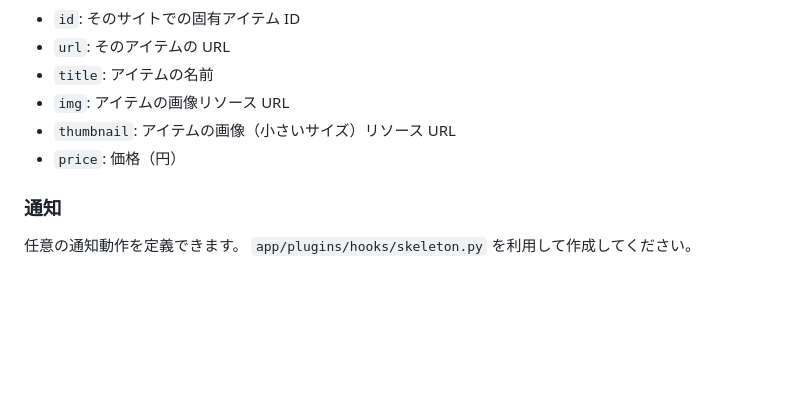
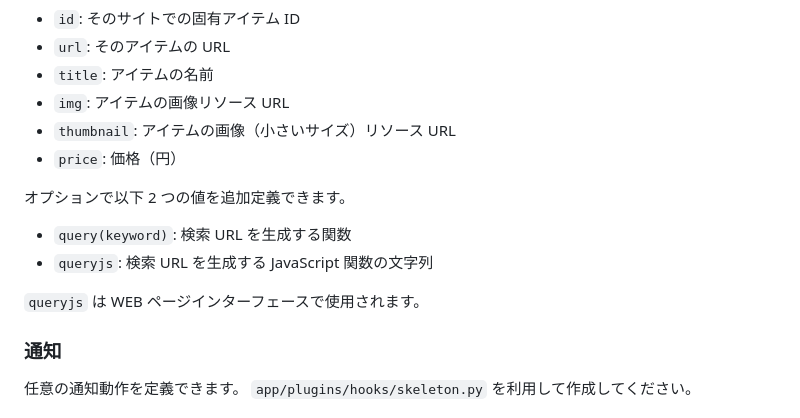
Before and after one commit to curegit/nominium, a Markdown page: README.md, the part around the change. Rendered like a GitHub page; blank space fills up the shorter version.

Commit message:
Add optional query fields in README.md

```diff
--- a/README.md
+++ b/README.md
@@ -81,6 +81,13 @@ PHP による WEB ページインターフェースからデータベースに
 - `thumbnail`: アイテムの画像（小さいサイズ）リソース URL
 - `price`: 価格（円）
 
+オプションで以下 2 つの値を追加定義できます。
+
+- `query(keyword)`: 検索 URL を生成する関数
+- `queryjs`: 検索 URL を生成する JavaScript 関数の文字列
+
+`queryjs` は WEB ページインターフェースで使用されます。
+
 ### 通知
 
 任意の通知動作を定義できます。
```
